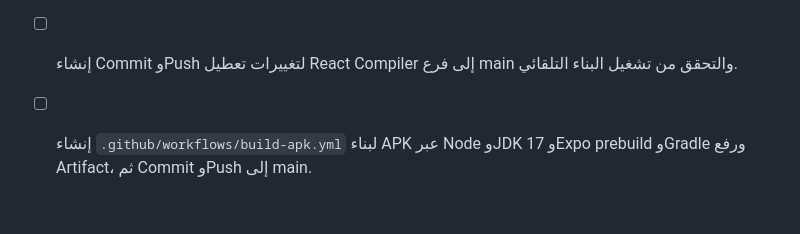
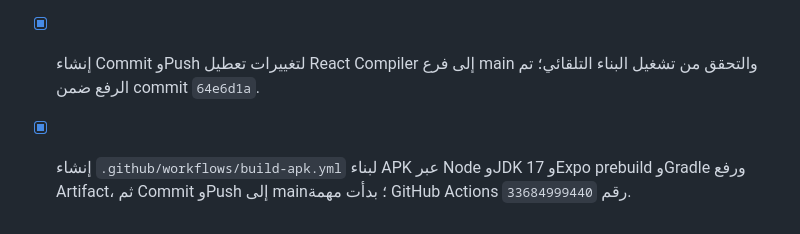
Before and after one commit to zenithpharmaa-creator/medical-visit-manager, a Markdown page: todo.md, the part around the change. Rendered like a GitHub page.

Commit message:
Checkpoint: تم إنشاء .github/workflows/build-apk.yml باستخدام Node.js 20 وJava JDK 17 وnpm ci وExpo prebuild وGradle assembleRelease ورفع APK كـArtifact. أُضيف package-lock.json لدعم npm ci، ونجحت فحوص الصياغة وTypeScript واختبارات Vitest (111 ناجحاً واختبار واحد متجاوز). رُفع commit 85cdfcd إلى main وبدأت GitHub Actions run 33684999440 بحالة in_progress.

```diff
--- a/todo.md
+++ b/todo.md
@@ -1613,6 +1613,6 @@
 
 - [x] تعطيل React Compiler في إعدادات Expo عبر `experiments.reactCompiler: false` في ملف الإعداد الفعلي `app.config.ts`، لأن المشروع لا يستخدم app.json؛ تم التحقق من ظهور القيمة `false` في Expo config.
 
-- [ ] إنشاء Commit وPush لتغييرات تعطيل React Compiler إلى فرع main والتحقق من تشغيل البناء التلقائي.
-
-- [ ] إنشاء `.github/workflows/build-apk.yml` لبناء APK عبر Node وJDK 17 وExpo prebuild وGradle ورفع Artifact، ثم Commit وPush إلى main.
+- [x] إنشاء Commit وPush لتغييرات تعطيل React Compiler إلى فرع main والتحقق من تشغيل البناء التلقائي؛ تم الرفع ضمن commit `64e6d1a`.
+
+- [x] إنشاء `.github/workflows/build-apk.yml` لبناء APK عبر Node وJDK 17 وExpo prebuild وGradle ورفع Artifact، ثم Commit وPush إلى main؛ بدأت مهمة GitHub Actions رقم `33684999440`.
```
